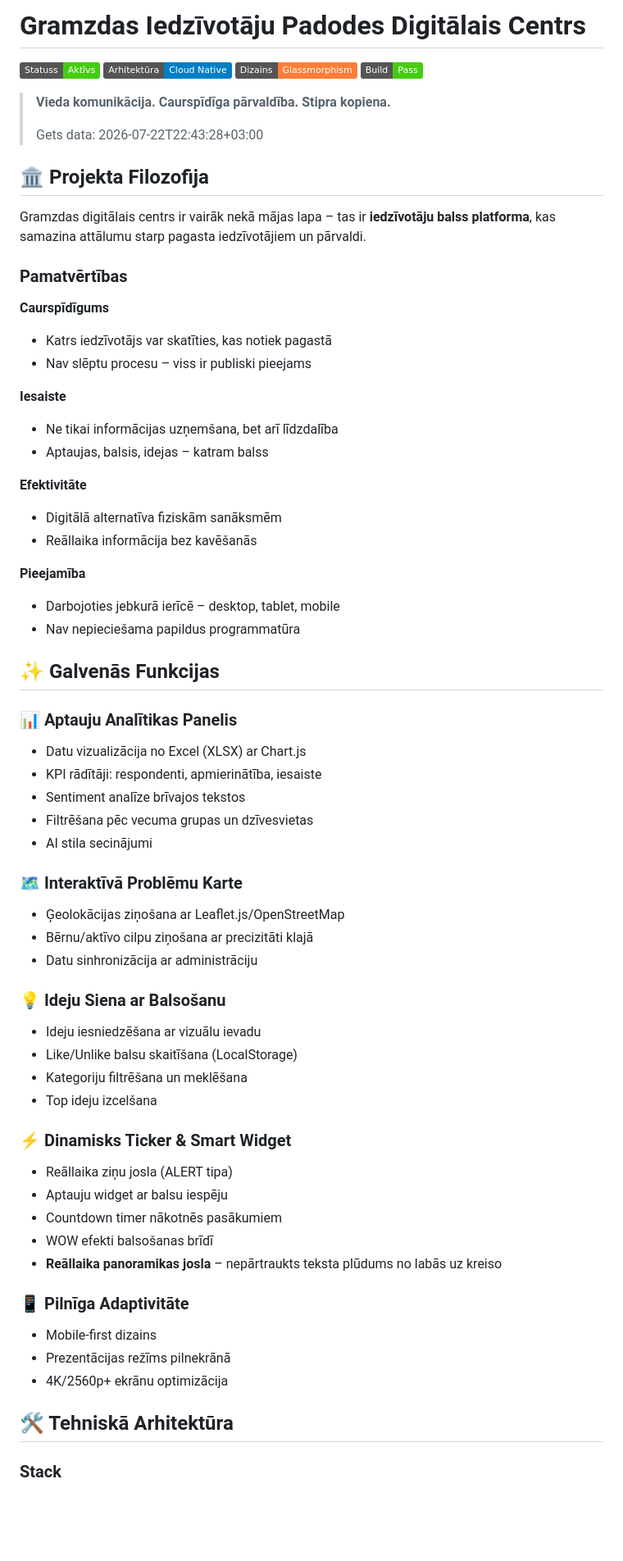
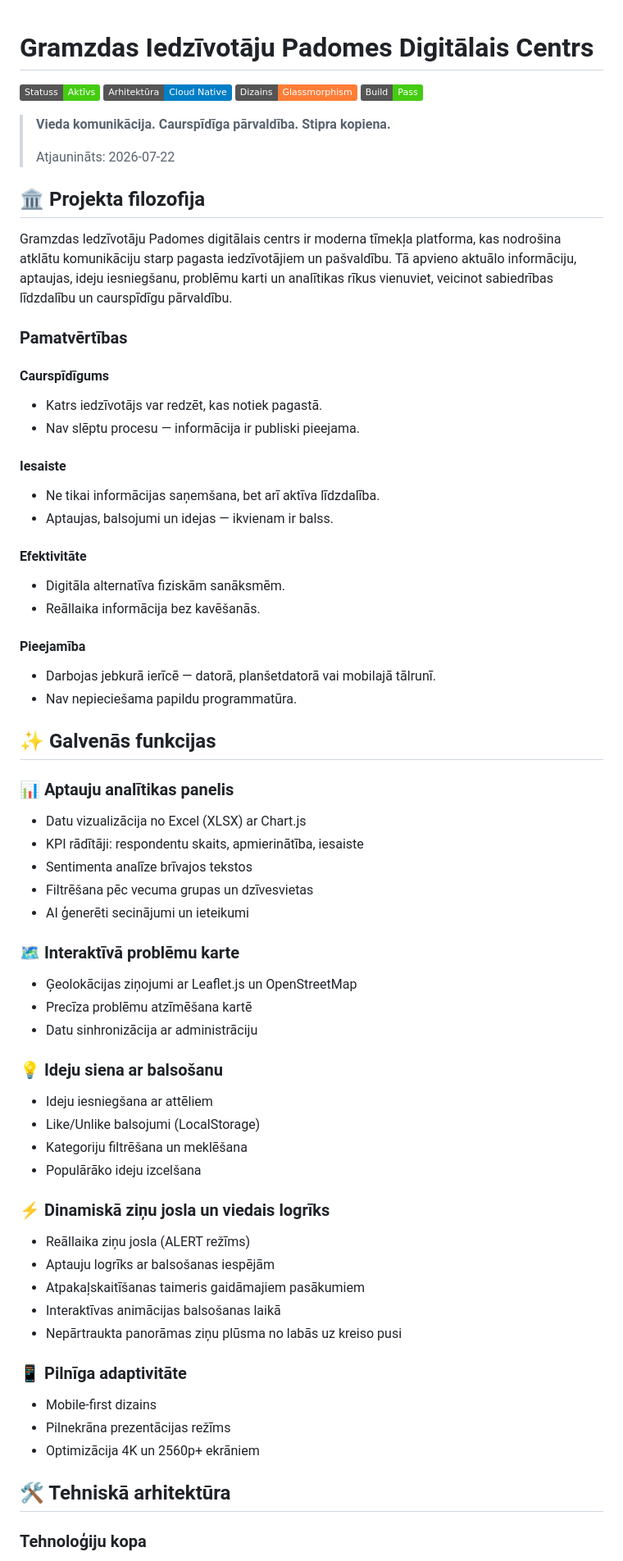
Before and after one commit to dawis86/Ipadome_Gramzda, a Markdown page: README.md, the part around one of its changes. Shown at 82% size. Drawn GitHub-style; badges without logos; blank space fills up the shorter version.

```diff
--- a/README.md
+++ b/README.md
@@ -1,69 +1,79 @@
-# Gramzdas Iedzīvotāju Padodes Digitālais Centrs
 
-![Status](https://img.shields.io/badge/Statuss-Aktīvs-success)
-![Tehnoloģija](https://img.shields.io/badge/Arhitektūra-Cloud_Native-blue)
+# Gramzdas Iedzīvotāju Padomes Digitālais Centrs
+
+![Statuss](https://img.shields.io/badge/Statuss-Aktīvs-success)
+![Arhitektūra](https://img.shields.io/badge/Arhitektūra-Cloud_Native-blue)
 ![Dizains](https://img.shields.io/badge/Dizains-Glassmorphism-orange)
 ![Build](https://img.shields.io/badge/Build-Pass-brightgreen)
 
 > **Vieda komunikācija. Caurspīdīga pārvaldība. Stipra kopiena.**
 >
-> Gets data: 2026-07-22T22:43:28+03:00
+> Atjaunināts: 2026-07-22
 
-## 🏛️ Projekta Filozofija
+## 🏛️ Projekta filozofija
 
-Gramzdas digitālais centrs ir vairāk nekā mājas lapa – tas ir **iedzīvotāju balss platforma**, kas samazina attālumu starp pagasta iedzīvotājiem un pārvaldi.
+Gramzdas Iedzīvotāju Padomes digitālais centrs ir moderna tīmekļa platforma, kas nodrošina atklātu komunikāciju starp pagasta iedzīvotājiem un pašvaldību. Tā apvieno aktuālo informāciju, aptaujas, ideju iesniegšanu, problēmu karti un analītikas rīkus vienuviet, veicinot sabiedrības līdzdalību un caurspīdīgu pārvaldību.
 
 ### Pamatvērtības
 
-**Caurspīdīgums**
-- Katrs iedzīvotājs var skatīties, kas notiek pagastā
-- Nav slēptu procesu – viss ir publiski pieejams
+#### Caurspīdīgums
 
-**Iesaiste**
-- Ne tikai informācijas uzņemšana, bet arī līdzdalība
-- Aptaujas, balsis, idejas – katram balss
+- Katrs iedzīvotājs var redzēt, kas notiek pagastā.
+- Nav slēptu procesu — informācija ir publiski pieejama.
 
-**Efektivitāte**
-- Digitālā alternatīva fiziskām sanāksmēm
-- Reāllaika informācija bez kavēšanās
+#### Iesaiste
 
-**Pieejamība**
-- Darbojoties jebkurā ierīcē – desktop, tablet, mobile
-- Nav nepieciešama papildus programmatūra
+- Ne tikai informācijas saņemšana, bet arī aktīva līdzdalība.
+- Aptaujas, balsojumi un idejas — ikvienam ir balss.
 
-## ✨ Galvenās Funkcijas
+#### Efektivitāte
 
-### 📊 Aptauju Analītikas Panelis
+- Digitāla alternatīva fiziskām sanāksmēm.
+- Reāllaika informācija bez kavēšanās.
+
+#### Pieejamība
+
+- Darbojas jebkurā ierīcē — datorā, planšetdatorā vai mobilajā tālrunī.
+- Nav nepieciešama papildu programmatūra.
+
+## ✨ Galvenās funkcijas
+
+### 📊 Aptauju analītikas panelis
+
 - Datu vizualizācija no Excel (XLSX) ar Chart.js
-- KPI rādītāji: respondenti, apmierinātība, iesaiste
-- Sentiment analīze brīvajos tekstos
+- KPI rādītāji: respondentu skaits, apmierinātība, iesaiste
+- Sentimenta analīze brīvajos tekstos
 - Filtrēšana pēc vecuma grupas un dzīvesvietas
-- AI stila secinājumi
+- AI ģenerēti secinājumi un ieteikumi
 
-### 🗺️ Interaktīvā Problēmu Karte
-- Ģeolokācijas ziņošana ar Leaflet.js/OpenStreetMap
-- Bērnu/aktīvo cilpu ziņošana ar precizitāti klajā
+### 🗺️ Interaktīvā problēmu karte
+
+- Ģeolokācijas ziņojumi ar Leaflet.js un OpenStreetMap
+- Precīza problēmu atzīmēšana kartē
 - Datu sinhronizācija ar administrāciju
 
-### 💡 Ideju Siena ar Balsošanu
-- Ideju iesniedzēšana ar vizuālu ievadu
-- Like/Unlike balsu skaitīšana (LocalStorage)
+### 💡 Ideju siena ar balsošanu
+
+- Ideju iesniegšana ar attēliem
+- Like/Unlike balsojumi (LocalStorage)
 - Kategoriju filtrēšana un meklēšana
-- Top ideju izcelšana
+- Populārāko ideju izcelšana
 
-### ⚡ Dinamisks Ticker & Smart Widget
-- Reāllaika ziņu josla (ALERT tipa)
-- Aptauju widget ar balsu iespēju
-- Countdown timer nākotnēs pasākumiem
-- WOW efekti balsošanas brīdī
-- **Reāllaika panoramikas josla** – nepārtraukts teksta plūdums no labās uz kreiso
+### ⚡ Dinamiskā ziņu josla un viedais logrīks
 
-### 📱 Pilnīga Adaptivitāte
+- Reāllaika ziņu josla (ALERT režīms)
+- Aptauju logrīks ar balsošanas iespējām
+- Atpakaļskaitīšanas taimeris gaidāmajiem pasākumiem
+- Interaktīvas animācijas balsošanas laikā
+- Nepārtraukta panorāmas ziņu plūsma no labās uz kreiso pusi
+
+### 📱 Pilnīga adaptivitāte
+
 - Mobile-first dizains
-- Prezentācijas režīms pilnekrānā
-- 4K/2560p+ ekrānu optimizācija
+- Pilnekrāna prezentācijas režīms
+- Optimizācija 4K un 2560p+ ekrāniem
 
-## 🛠️ Tehniskā Arhitektūra
+## 🛠️ Tehniskā arhitektūra
 
-### Stack
+### Tehnoloģiju kopa
 
```
Also changed, not shown: other parts of README.md (+158 -202 lines).
